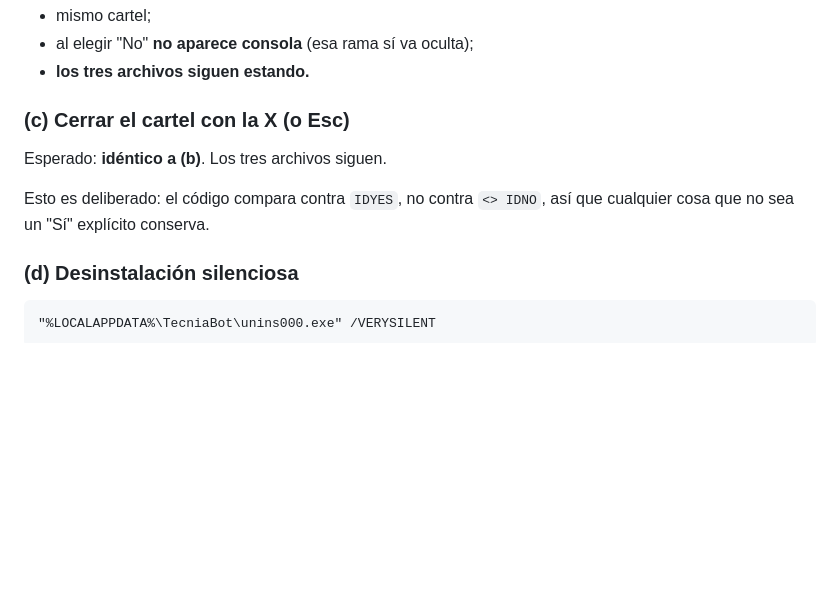
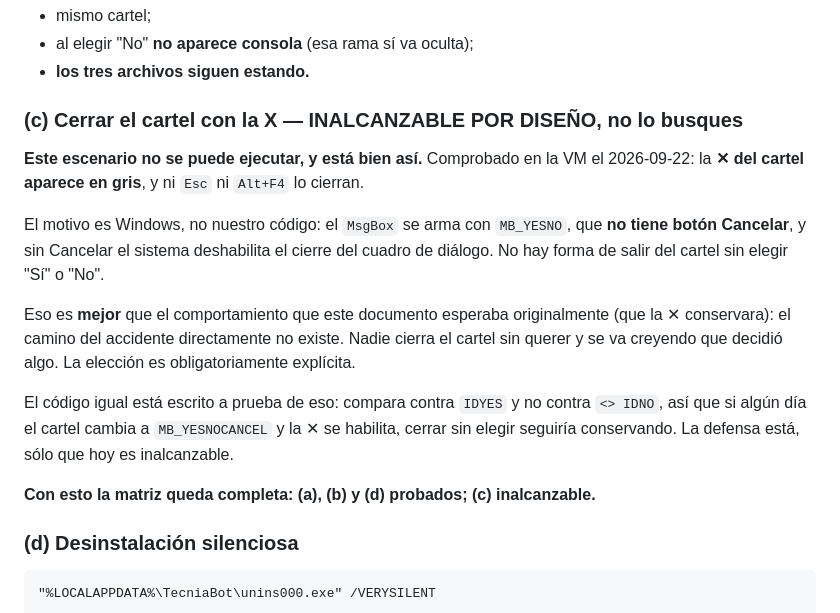
Before and after one commit to programadores-obreros/Agente-editor-inet, a Markdown page: docs/prueba-desinstalador-vm.md, the part around the change. GitHub-like rendering; blank space fills up the shorter version.

Commit message:
docs: el escenario (c) de la X es inalcanzable, y por que
Comprobado en la VM: la X del cartel aparece EN GRIS, y ni Esc ni Alt+F4 lo
cierran. El motivo es de Windows y no del codigo: el MsgBox se arma con
MB_YESNO, que no tiene boton Cancelar, y sin Cancelar el sistema deshabilita
el cierre del cuadro.

O sea que el camino del accidente NO EXISTE: nadie puede salir del cartel sin
elegir "Si" o "No" explicitamente. Es mejor que lo que este documento esperaba
(que la X conservara), porque no hay forma de cerrarlo sin querer y creer que
se decidio algo.

La defensa igual esta escrita: se compara contra IDYES y no contra <> IDNO, asi
que si alguna vez el cartel pasa a MB_YESNOCANCEL y la X se habilita, cerrar sin
elegir seguiria conservando. Hoy es inalcanzable, manana podria no serlo.

Queda anotado para que el proximo que corra el protocolo no pierda tiempo
buscando como ejecutar un escenario que no se puede ejecutar.

Matriz completa: (a) probado, (b) probado, (d) probado, (c) inalcanzable.

```diff
--- a/docs/prueba-desinstalador-vm.md
+++ b/docs/prueba-desinstalador-vm.md
@@ -70,12 +70,26 @@ Esperado:
 - al elegir "No" **no aparece consola** (esa rama sí va oculta);
 - **los tres archivos siguen estando.**
 
-### (c) Cerrar el cartel con la X (o Esc)
+### (c) Cerrar el cartel con la X — INALCANZABLE POR DISEÑO, no lo busques
 
-Esperado: **idéntico a (b)**. Los tres archivos siguen.
+**Este escenario no se puede ejecutar, y está bien así.** Comprobado en la VM el
+2026-09-22: la **✕ del cartel aparece en gris**, y ni `Esc` ni `Alt+F4` lo cierran.
 
-Esto es deliberado: el código compara contra `IDYES`, no contra `<> IDNO`, así que
-cualquier cosa que no sea un "Sí" explícito conserva.
+El motivo es Windows, no nuestro código: el `MsgBox` se arma con `MB_YESNO`, que
+**no tiene botón Cancelar**, y sin Cancelar el sistema deshabilita el cierre del
+cuadro de diálogo. No hay forma de salir del cartel sin elegir "Sí" o "No".
+
+Eso es **mejor** que el comportamiento que este documento esperaba originalmente
+(que la ✕ conservara): el camino del accidente directamente no existe. Nadie
+cierra el cartel sin querer y se va creyendo que decidió algo. La elección es
+obligatoriamente explícita.
+
+El código igual está escrito a prueba de eso: compara contra `IDYES` y no contra
+`<> IDNO`, así que si algún día el cartel cambia a `MB_YESNOCANCEL` y la ✕ se
+habilita, cerrar sin elegir seguiría conservando. La defensa está, sólo que hoy
+es inalcanzable.
+
+**Con esto la matriz queda completa: (a), (b) y (d) probados; (c) inalcanzable.**
 
 ### (d) Desinstalación silenciosa
 
```
